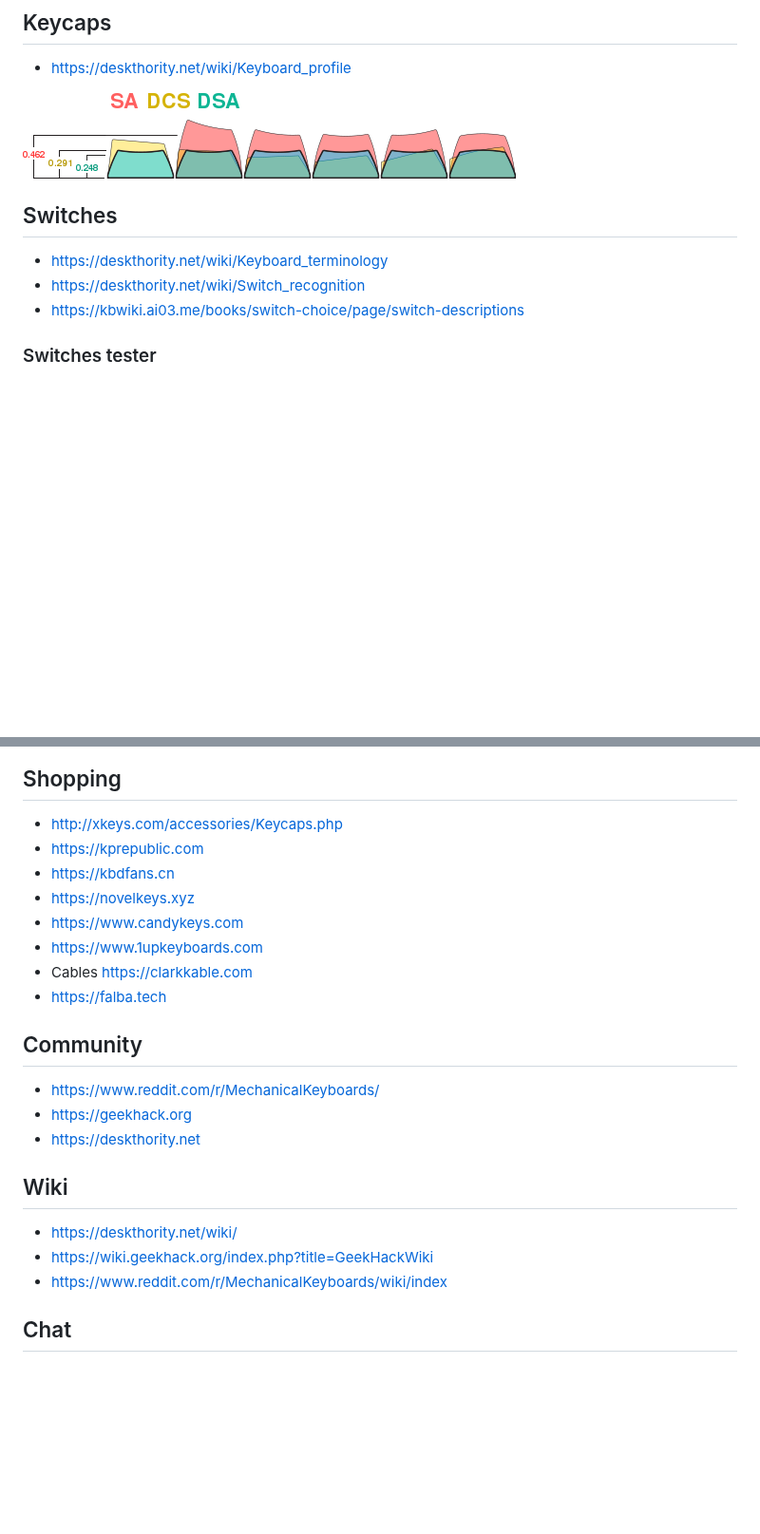
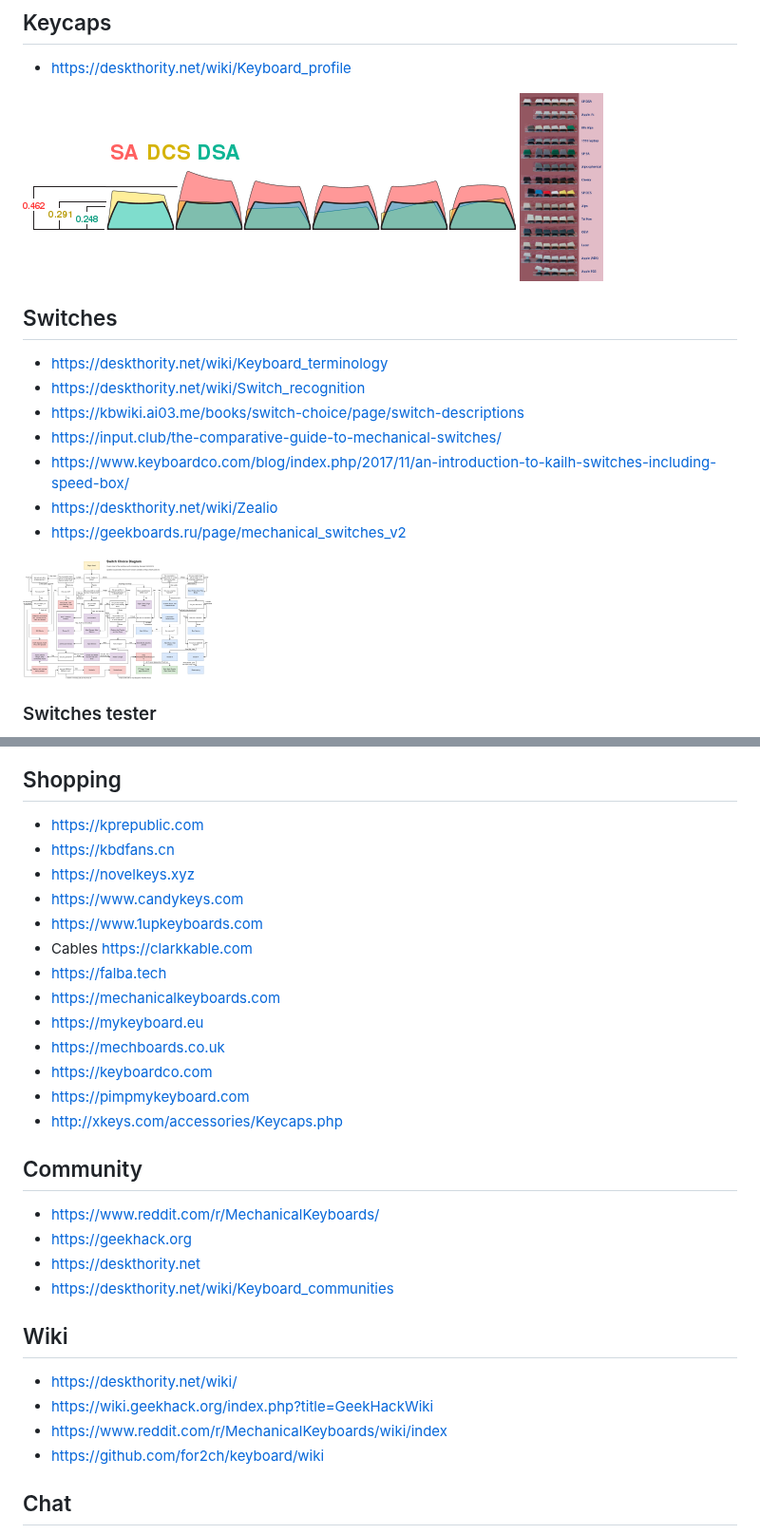
Before and after one commit to diimdeep/awesome-split-keyboards, a Markdown page: README.md, 2 parts joined by grey strips. Shown at 95% size. Rendered like a GitHub page; pictures changed too: img/keycaps_profiles.jpeg (added), img/switch diagram lol.jpg (added); blank space fills up the shorter version.

Commit message:
awesome

```diff
--- a/README.md
+++ b/README.md
@@ -253,12 +253,20 @@ https://matias.ca/ergopro/pc/
 - https://deskthority.net/wiki/Keyboard_profile
 
 <img src="img/SA_DCS_DSA.png"/>
+<img src="img/keycaps_profiles.jpeg" height="200px"/>
 
 
 ## Switches
 - https://deskthority.net/wiki/Keyboard_terminology
 - https://deskthority.net/wiki/Switch_recognition
 - https://kbwiki.ai03.me/books/switch-choice/page/switch-descriptions
+- https://input.club/the-comparative-guide-to-mechanical-switches/
+- https://www.keyboardco.com/blog/index.php/2017/11/an-introduction-to-kailh-switches-including-speed-box/
+- https://deskthority.net/wiki/Zealio
+- https://geekboards.ru/page/mechanical_switches_v2
+
+<img src="img/switch diagram lol.jpg" width="200px"/>
+
 
 ### Switches tester
 + https://novelkeys.xyz/collections/switch-testers/products/25-slot-switch-tester
@@ -268,7 +276,6 @@ https://matias.ca/ergopro/pc/
 
 
 ## Shopping
-- http://xkeys.com/accessories/Keycaps.php
 - https://kprepublic.com
 - https://kbdfans.cn
 - https://novelkeys.xyz
@@ -276,17 +283,25 @@ https://matias.ca/ergopro/pc/
 - https://www.1upkeyboards.com
 - Cables https://clarkkable.com
 - https://falba.tech
+- https://mechanicalkeyboards.com
+- https://mykeyboard.eu
+- https://mechboards.co.uk
+- https://keyboardco.com
+- https://pimpmykeyboard.com
+- http://xkeys.com/accessories/Keycaps.php
 
 
 ## Community
 - https://www.reddit.com/r/MechanicalKeyboards/
 - https://geekhack.org
 - https://deskthority.net
+- https://deskthority.net/wiki/Keyboard_communities
 
 ## Wiki
 - https://deskthority.net/wiki/
 - https://wiki.geekhack.org/index.php?title=GeekHackWiki
 - https://www.reddit.com/r/MechanicalKeyboards/wiki/index
+- https://github.com/for2ch/keyboard/wiki
 
 ## Chat
 - Discord: https://discord.gg/mechkeys
```
